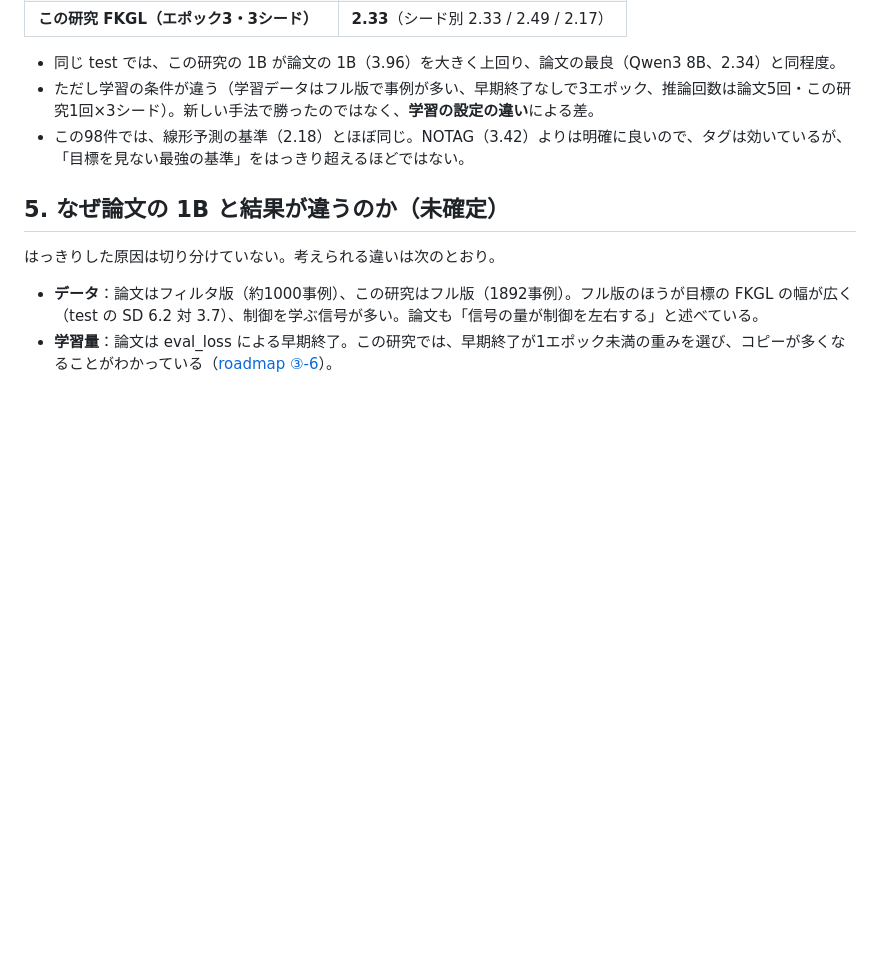
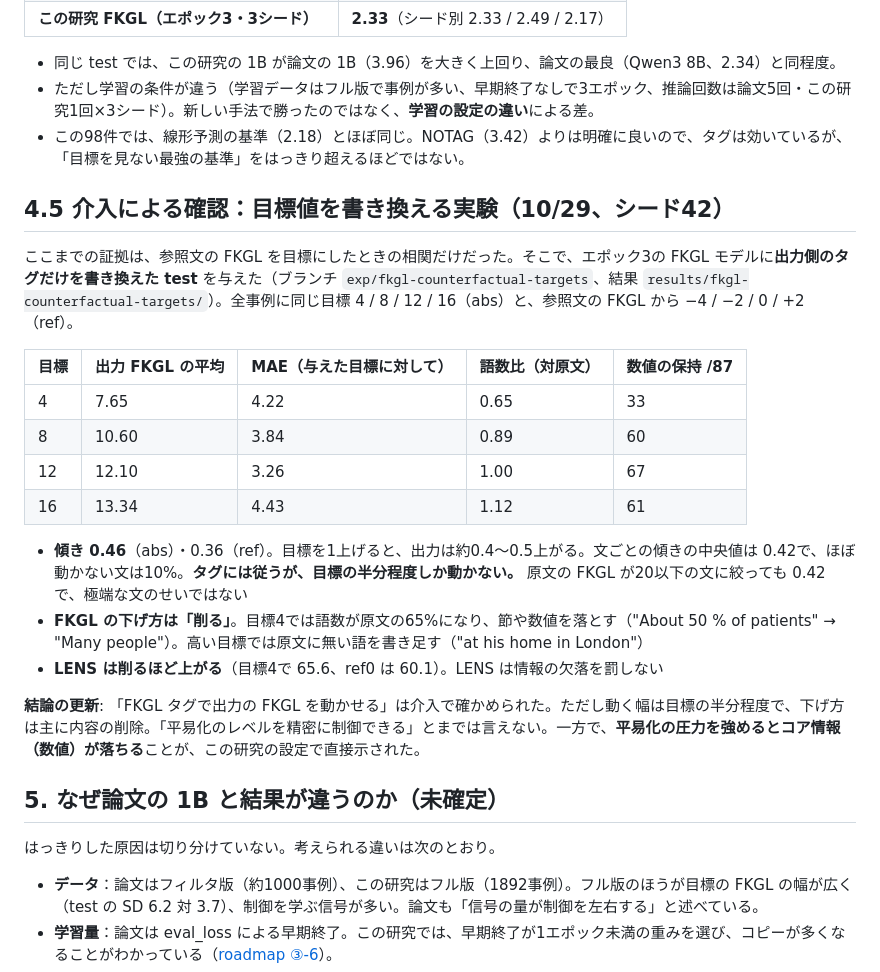
Before and after one commit to Necos0/research, a Markdown page: docs/fkgl_control_accuracy.md, the part around the change. GitHub-like rendering; blank space fills up the shorter version.

Commit message:
docs: FKGL の目標値を書き換える実験の結果を記録（タグに部分的に従い、内容を削って FKGL を下げ、数値が落ちる）
Co-Authored-By: Claude Opus 5.5 <noreply@anthropic.com>

```diff
--- a/docs/fkgl_control_accuracy.md
+++ b/docs/fkgl_control_accuracy.md
@@ -99,6 +99,23 @@ MAE だけでなく、タグの有無で比べられる。**NOTAG** は同じデ
 - ただし学習の条件が違う（学習データはフル版で事例が多い、早期終了なしで3エポック、推論回数は論文5回・この研究1回×3シード）。新しい手法で勝ったのではなく、**学習の設定の違い**による差。
 - この98件では、線形予測の基準（2.18）とほぼ同じ。NOTAG（3.42）よりは明確に良いので、タグは効いているが、「目標を見ない最強の基準」をはっきり超えるほどではない。
 
+## 4.5 介入による確認：目標値を書き換える実験（10/29、シード42）
+
+ここまでの証拠は、参照文の FKGL を目標にしたときの相関だけだった。そこで、エポック3の FKGL モデルに**出力側のタグだけを書き換えた test** を与えた（ブランチ `exp/fkgl-counterfactual-targets`、結果 `results/fkgl-counterfactual-targets/`）。全事例に同じ目標 4 / 8 / 12 / 16（abs）と、参照文の FKGL から −4 / −2 / 0 / +2（ref）。
+
+| 目標 | 出力 FKGL の平均 | MAE（与えた目標に対して） | 語数比（対原文） | 数値の保持 /87 |
+|---|---|---|---|---|
+| 4 | 7.65 | 4.22 | 0.65 | 33 |
+| 8 | 10.60 | 3.84 | 0.89 | 60 |
+| 12 | 12.10 | 3.26 | 1.00 | 67 |
+| 16 | 13.34 | 4.43 | 1.12 | 61 |
+
+- **傾き 0.46**（abs）・0.36（ref）。目標を1上げると、出力は約0.4〜0.5上がる。文ごとの傾きの中央値は 0.42で、ほぼ動かない文は10%。**タグには従うが、目標の半分程度しか動かない。** 原文の FKGL が20以下の文に絞っても 0.42 で、極端な文のせいではない
+- **FKGL の下げ方は「削る」**。目標4では語数が原文の65%になり、節や数値を落とす（"About 50 % of patients" → "Many people"）。高い目標では原文に無い語を書き足す（"at his home in London"）
+- **LENS は削るほど上がる**（目標4で 65.6、ref0 は 60.1）。LENS は情報の欠落を罰しない
+
+**結論の更新**: 「FKGL タグで出力の FKGL を動かせる」は介入で確かめられた。ただし動く幅は目標の半分程度で、下げ方は主に内容の削除。「平易化のレベルを精密に制御できる」とまでは言えない。一方で、**平易化の圧力を強めるとコア情報（数値）が落ちる**ことが、この研究の設定で直接示された。
+
 ## 5. なぜ論文の 1B と結果が違うのか（未確定）
 
 はっきりした原因は切り分けていない。考えられる違いは次のとおり。
```
Also changed, not shown: docs/roadmap.md (+14 -2 lines).
